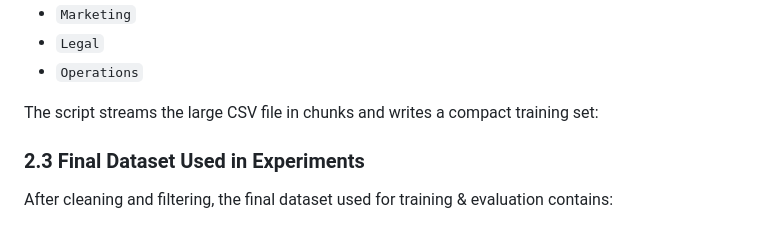
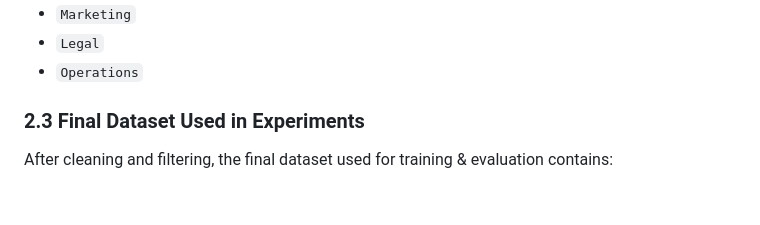
Before and after one commit to Alwaysharon/Email, a Markdown page: README.md, the part around one of its changes. Drawn GitHub-style; blank space fills up the shorter version.

Commit message:
Fix Markdown formatting in README
Updated section headers to use proper Markdown syntax and improved formatting throughout the README file.

```diff
--- a/README.md
+++ b/README.md
@@ -39,7 +39,6 @@ I use `prep_enron_multi_cls.py` to:
 - `Legal`
 - `Operations`
 
-The script streams the large CSV file in chunks and writes a compact training set:
 
 ### 2.3 Final Dataset Used in Experiments
 
```
Also changed, not shown: other parts of README.md (+14 -14 lines).
